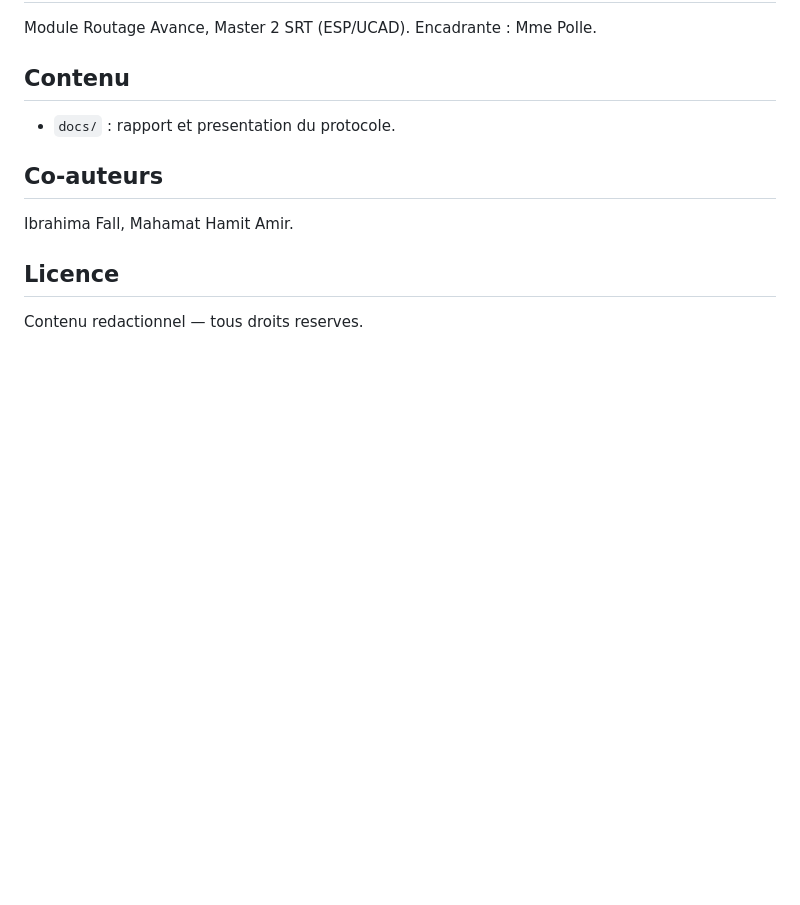
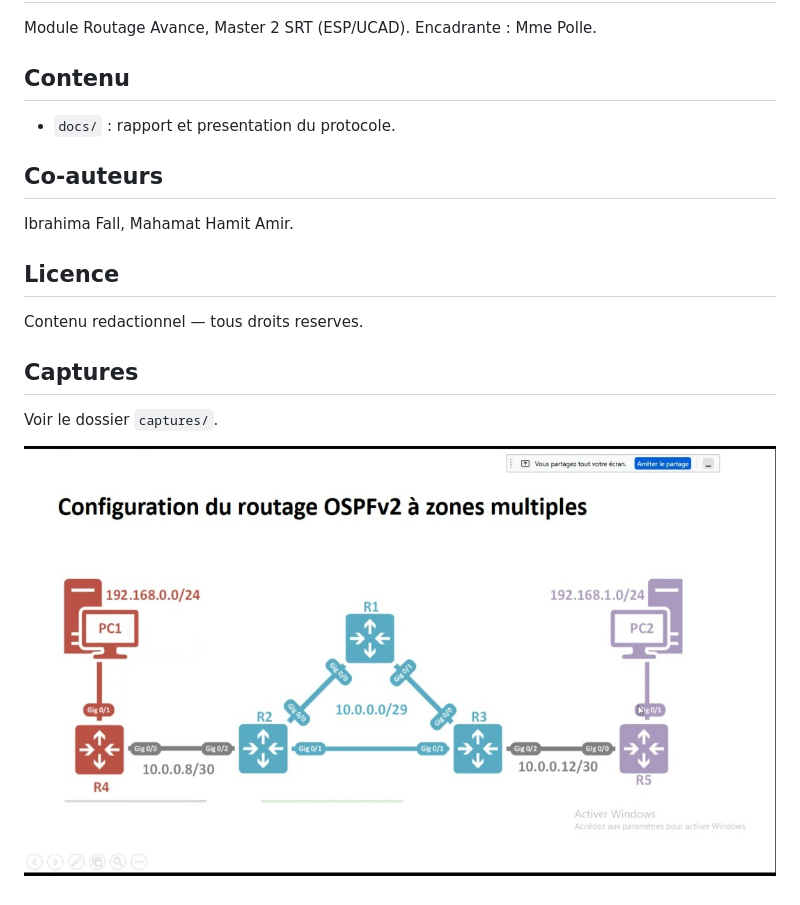
Before and after one commit to braz0101/routage-ospf, a Markdown page: README.md, the part around the change. Drawn GitHub-style; pictures changed too: captures/OSPF.jpeg (added); blank space fills up the shorter version.

Commit message:
Ajout des captures d'ecran

```diff
--- a/README.md
+++ b/README.md
@@ -13,3 +13,8 @@ Ibrahima Fall, Mahamat Hamit Amir.
 
 ## Licence
 Contenu redactionnel — tous droits reserves.
+
+## Captures
+Voir le dossier `captures/`.
+
+![capture](captures/OSPF.jpeg)
```
